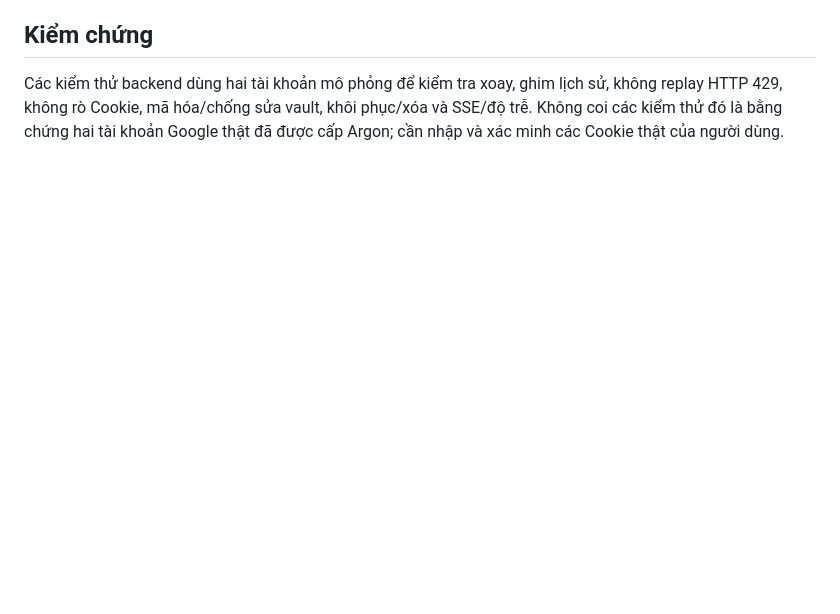
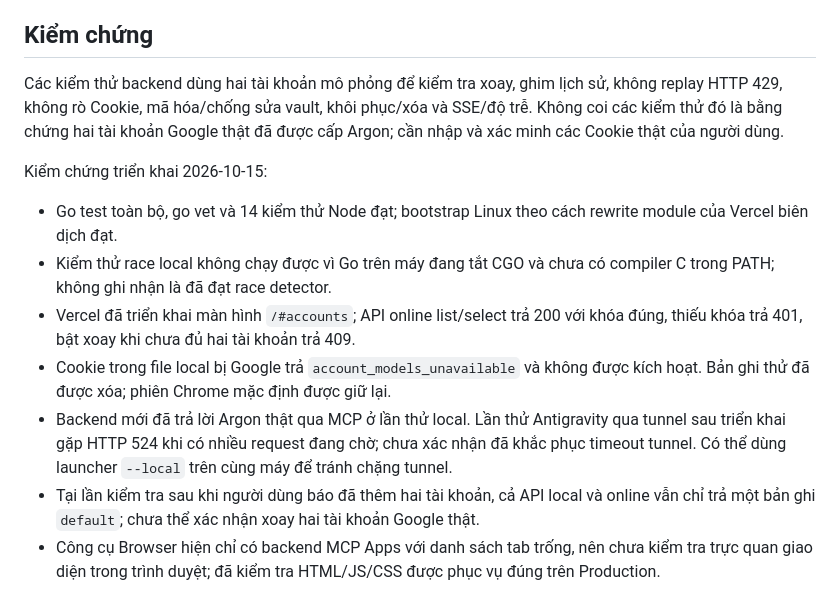
Before and after one commit to mrbit4578/gehihi-agron-2026, a Markdown page: docs/ACCOUNT_MANAGER.md, the part around the change. GitHub-like rendering; blank space fills up the shorter version.

Commit message:
docs: record account manager deployment verification and limits

```diff
--- a/docs/ACCOUNT_MANAGER.md
+++ b/docs/ACCOUNT_MANAGER.md
@@ -51,3 +51,13 @@ Thống kê reset khi backend khởi động lại, không phải dữ liệu bi
 
 Các kiểm thử backend dùng hai tài khoản mô phỏng để kiểm tra xoay, ghim lịch sử, không replay HTTP 429, không rò Cookie, mã hóa/chống sửa vault, khôi phục/xóa và SSE/độ trễ.
 Không coi các kiểm thử đó là bằng chứng hai tài khoản Google thật đã được cấp Argon; cần nhập và xác minh các Cookie thật của người dùng.
+
+Kiểm chứng triển khai 2026-10-15:
+
+- Go test toàn bộ, go vet và 14 kiểm thử Node đạt; bootstrap Linux theo cách rewrite module của Vercel biên dịch đạt.
+- Kiểm thử race local không chạy được vì Go trên máy đang tắt CGO và chưa có compiler C trong PATH; không ghi nhận là đã đạt race detector.
+- Vercel đã triển khai màn hình `/#accounts`; API online list/select trả 200 với khóa đúng, thiếu khóa trả 401, bật xoay khi chưa đủ hai tài khoản trả 409.
+- Cookie trong file local bị Google trả `account_models_unavailable` và không được kích hoạt. Bản ghi thử đã được xóa; phiên Chrome mặc định được giữ lại.
+- Backend mới đã trả lời Argon thật qua MCP ở lần thử local. Lần thử Antigravity qua tunnel sau triển khai gặp HTTP 524 khi có nhiều request đang chờ; chưa xác nhận đã khắc phục timeout tunnel. Có thể dùng launcher `--local` trên cùng máy để tránh chặng tunnel.
+- Tại lần kiểm tra sau khi người dùng báo đã thêm hai tài khoản, cả API local và online vẫn chỉ trả một bản ghi `default`; chưa thể xác nhận xoay hai tài khoản Google thật.
+- Công cụ Browser hiện chỉ có backend MCP Apps với danh sách tab trống, nên chưa kiểm tra trực quan giao diện trong trình duyệt; đã kiểm tra HTML/JS/CSS được phục vụ đúng trên Production.
```
